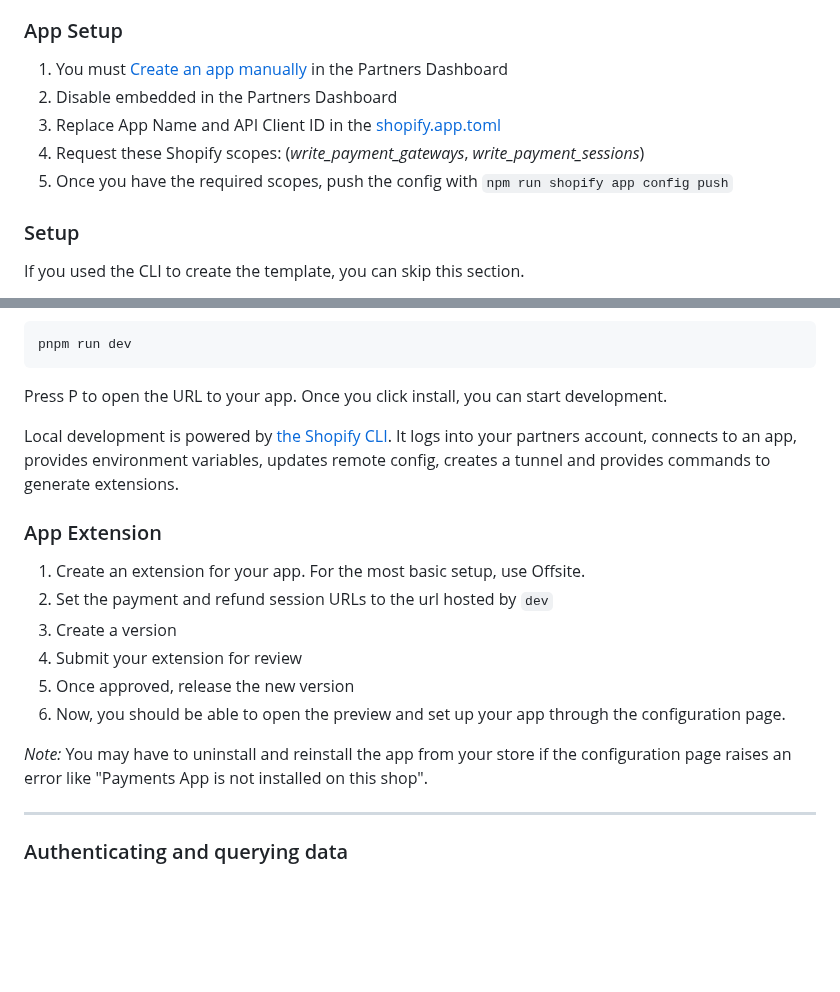
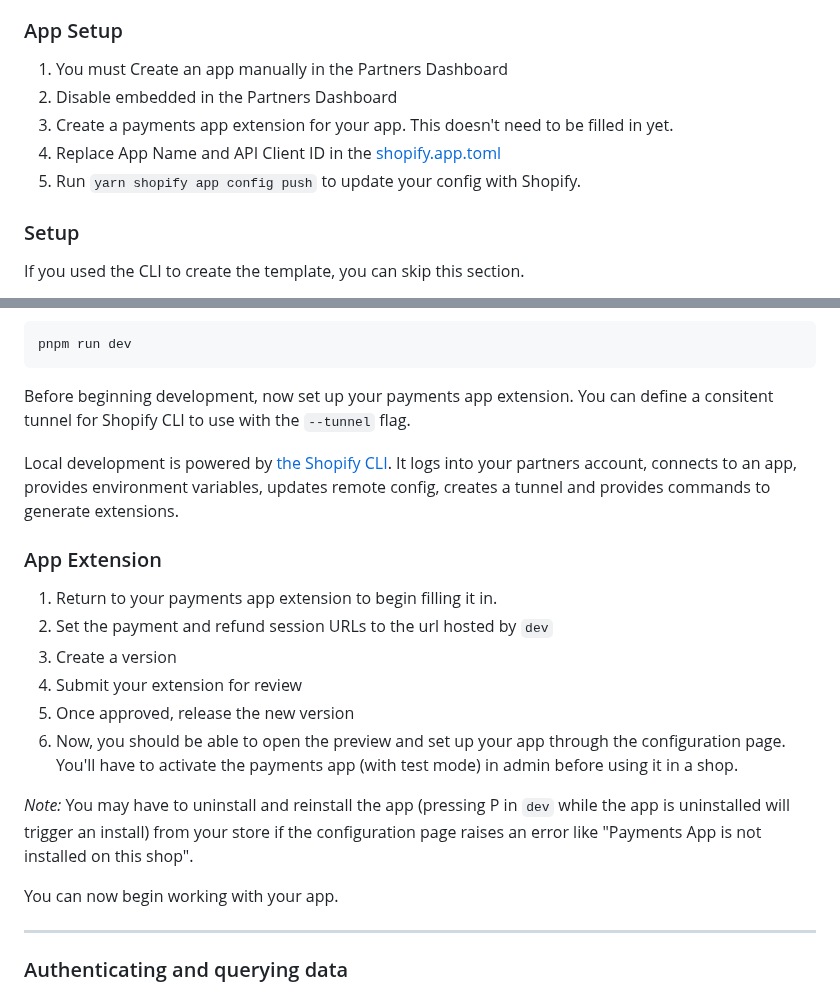
Before and after one commit to Shopify/shopify-app-template-remix, a Markdown page: README.md, 2 parts joined by grey strips. GitHub-like rendering; blank space fills up the shorter version.

Commit message:
Add a bit of clarity

````diff
--- a/README.md
+++ b/README.md
@@ -15,11 +15,11 @@ _Notes:_
 1. You must create a store for testing if you don't have one, either a [development store](https://help.shopify.com/en/partners/dashboard/development-stores#create-a-development-store) or a [Shopify Plus sandbox store](https://help.shopify.com/en/partners/dashboard/managing-stores/plus-sandbox-store).
 
 ### App Setup
-1. You must [Create an app manually]() in the Partners Dashboard
+1. You must Create an app manually in the Partners Dashboard
 1. Disable embedded in the Partners Dashboard
-1. Replace App Name and API Client ID in the [shopify.app.toml]()
-1. Request these Shopify scopes: (_write\_payment\_gateways_, _write\_payment\_sessions_)
-1. Once you have the required scopes, push the config with `npm run shopify app config push`
+1. Create a payments app extension for your app. This doesn't need to be filled in yet.
+1. Replace App Name and API Client ID in the [shopify.app.toml](https://github.com/Shopify/example-app--payments-app-template--remix/blob/main-js/shopify.app.toml)
+1. Run `yarn shopify app config push` to update your config with Shopify.
 
 ### Setup
 
@@ -63,19 +63,21 @@ Using pnpm:
 pnpm run dev
 ```
 
-Press P to open the URL to your app. Once you click install, you can start development.
+Before beginning development, now set up your payments app extension. You can define a consitent tunnel for Shopify CLI to use with the `--tunnel` flag.
 
 Local development is powered by [the Shopify CLI](https://shopify.dev/docs/apps/tools/cli). It logs into your partners account, connects to an app, provides environment variables, updates remote config, creates a tunnel and provides commands to generate extensions.
 
 ### App Extension
-1. Create an extension for your app. For the most basic setup, use Offsite.
+1. Return to your payments app extension to begin filling it in.
 1. Set the payment and refund session URLs to the url hosted by `dev`
 1. Create a version
 1. Submit your extension for review
 1. Once approved, release the new version
-1. Now, you should be able to open the preview and set up your app through the configuration page.
+1. Now, you should be able to open the preview and set up your app through the configuration page. You'll have to activate the payments app (with test mode) in admin before using it in a shop.
 
-_Note:_ You may have to uninstall and reinstall the app from your store if the configuration page raises an error like "Payments App is not installed on this shop".
+_Note:_ You may have to uninstall and reinstall the app (pressing P in `dev` while the app is uninstalled will trigger an install) from your store if the configuration page raises an error like "Payments App is not installed on this shop".
+
+You can now begin working with your app.
 
 ---
 
````
Also changed, not shown: other parts of README.md (+3 -3 lines).
